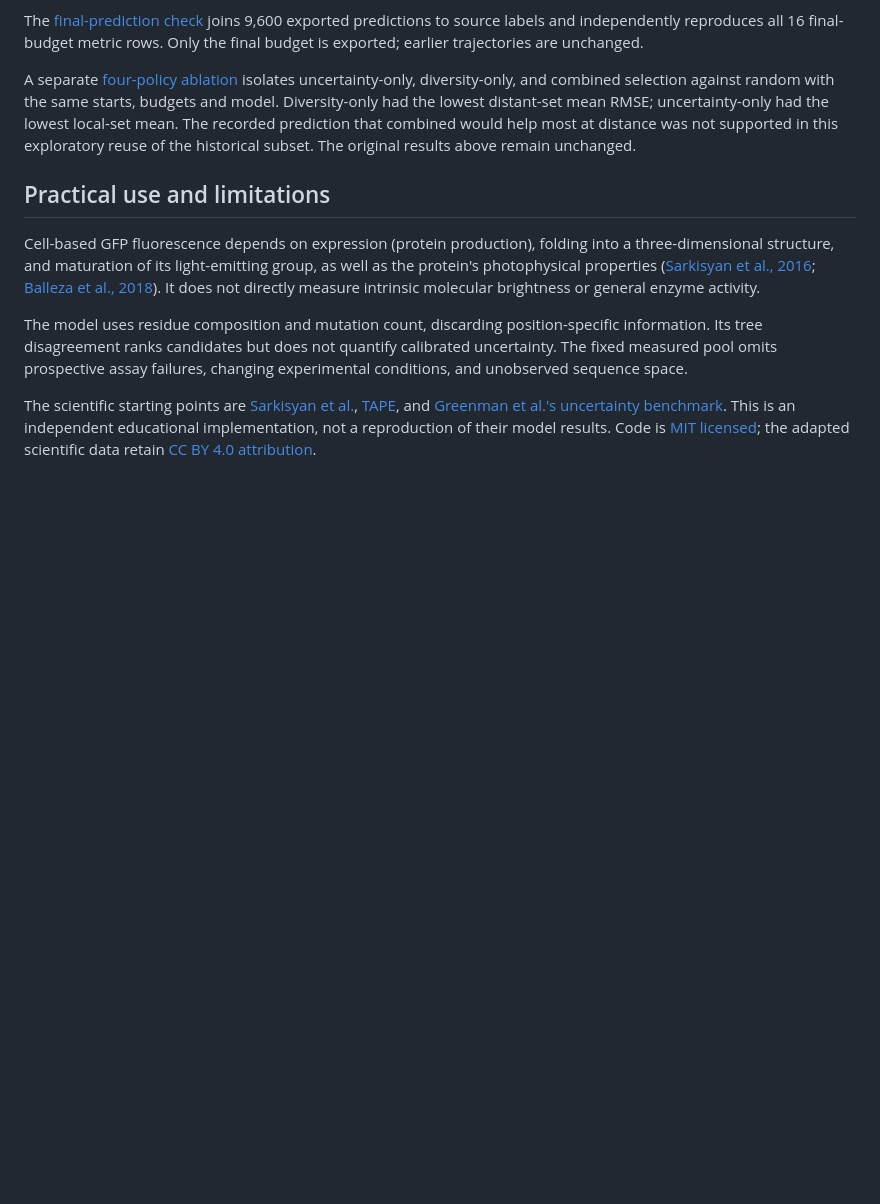
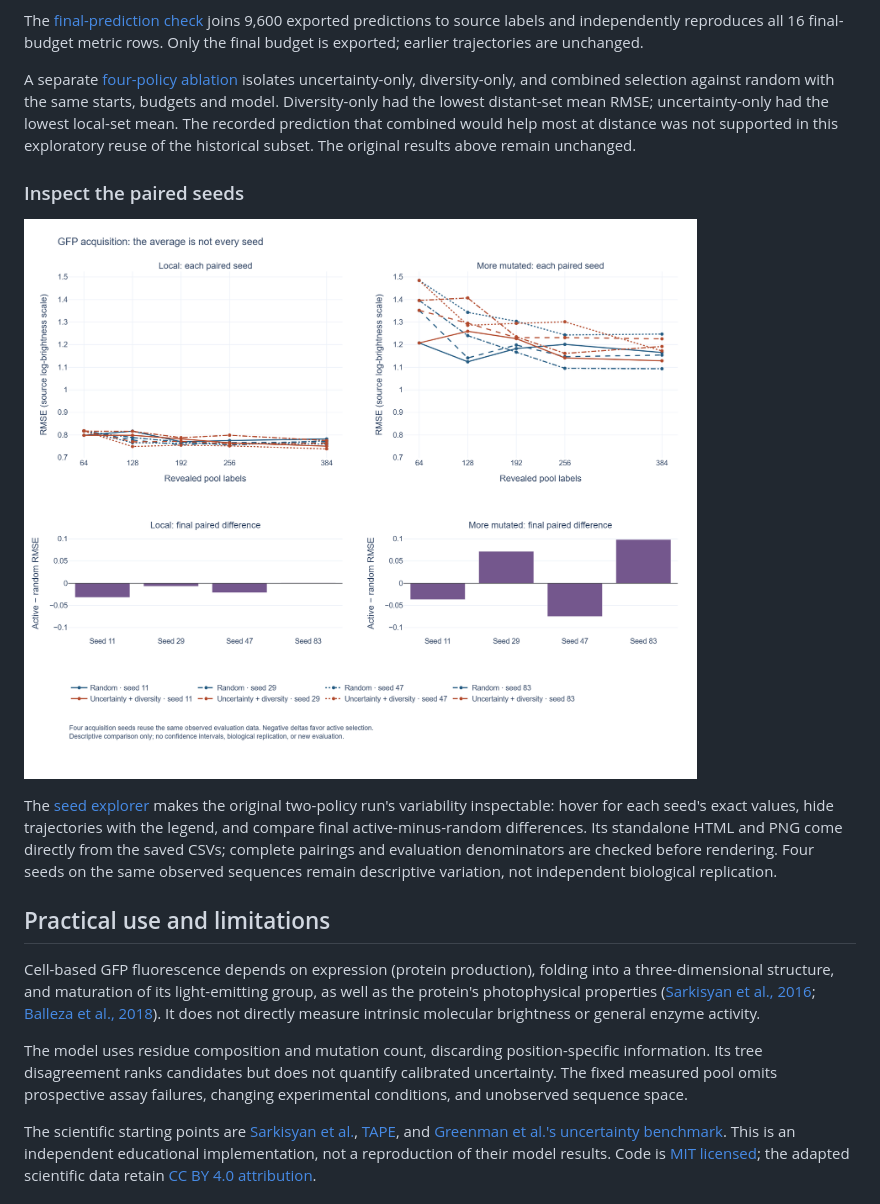
Before and after one commit to TheThunda01/gfp-active-learning, a Markdown page: README.md, the part around the change. GitHub-like rendering; pictures changed too: docs/figures/seed-explorer/seed-explorer.png (added); blank space fills up the shorter version.

Commit message:
Expose paired-seed acquisition differences in an offline explorer
Developed and reviewed with AI assistance; validation is documented in the associated pull request.

```diff
--- a/README.md
+++ b/README.md
@@ -81,6 +81,12 @@ The [final-prediction check](examples/final-predictions/verification.json) joins
 
 A separate [four-policy ablation](experiments/uncertainty_ablation/README.md) isolates uncertainty-only, diversity-only, and combined selection against random with the same starts, budgets and model. Diversity-only had the lowest distant-set mean RMSE; uncertainty-only had the lowest local-set mean. The recorded prediction that combined would help most at distance was not supported in this exploratory reuse of the historical subset. The original results above remain unchanged.
 
+### Inspect the paired seeds
+
+![Individual acquisition trajectories and final paired differences](docs/figures/seed-explorer/seed-explorer.png)
+
+The [seed explorer](docs/seed-explorer.md) makes the original two-policy run's variability inspectable: hover for each seed's exact values, hide trajectories with the legend, and compare final active-minus-random differences. Its standalone HTML and PNG come directly from the saved CSVs; complete pairings and evaluation denominators are checked before rendering. Four seeds on the same observed sequences remain descriptive variation, not independent biological replication.
+
 ## Practical use and limitations
 
 Cell-based GFP fluorescence depends on expression (protein production), folding into a three-dimensional structure, and maturation of its light-emitting group, as well as the protein's photophysical properties ([Sarkisyan et al., 2016](https://doi.org/10.1038/nature17995); [Balleza et al., 2018](https://doi.org/10.1038/nmeth.4509)). It does not directly measure intrinsic molecular brightness or general enzyme activity.
```
Also changed, not shown: docs/seed-explorer.md (added, +38 -0 lines), 7 other files.
